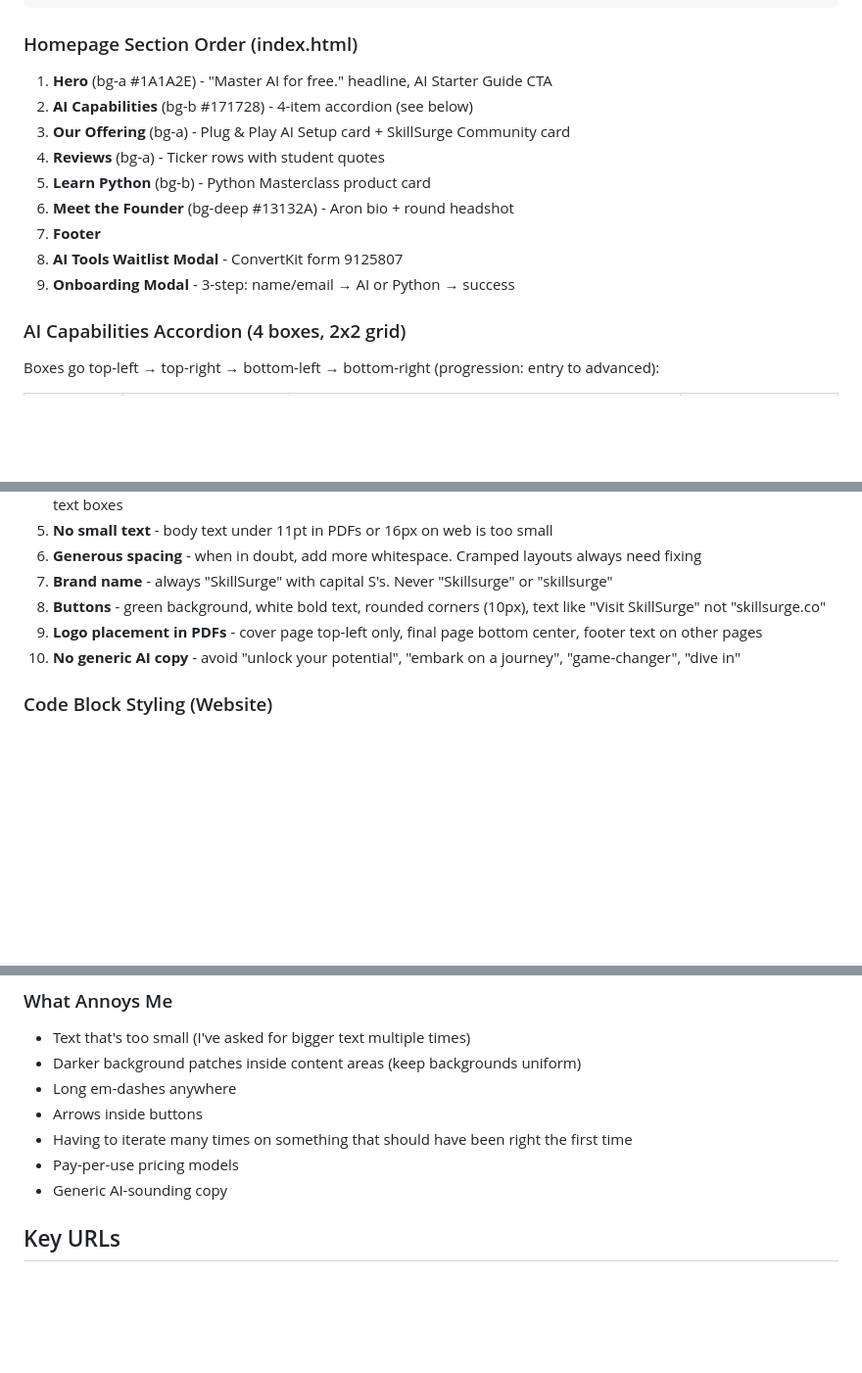
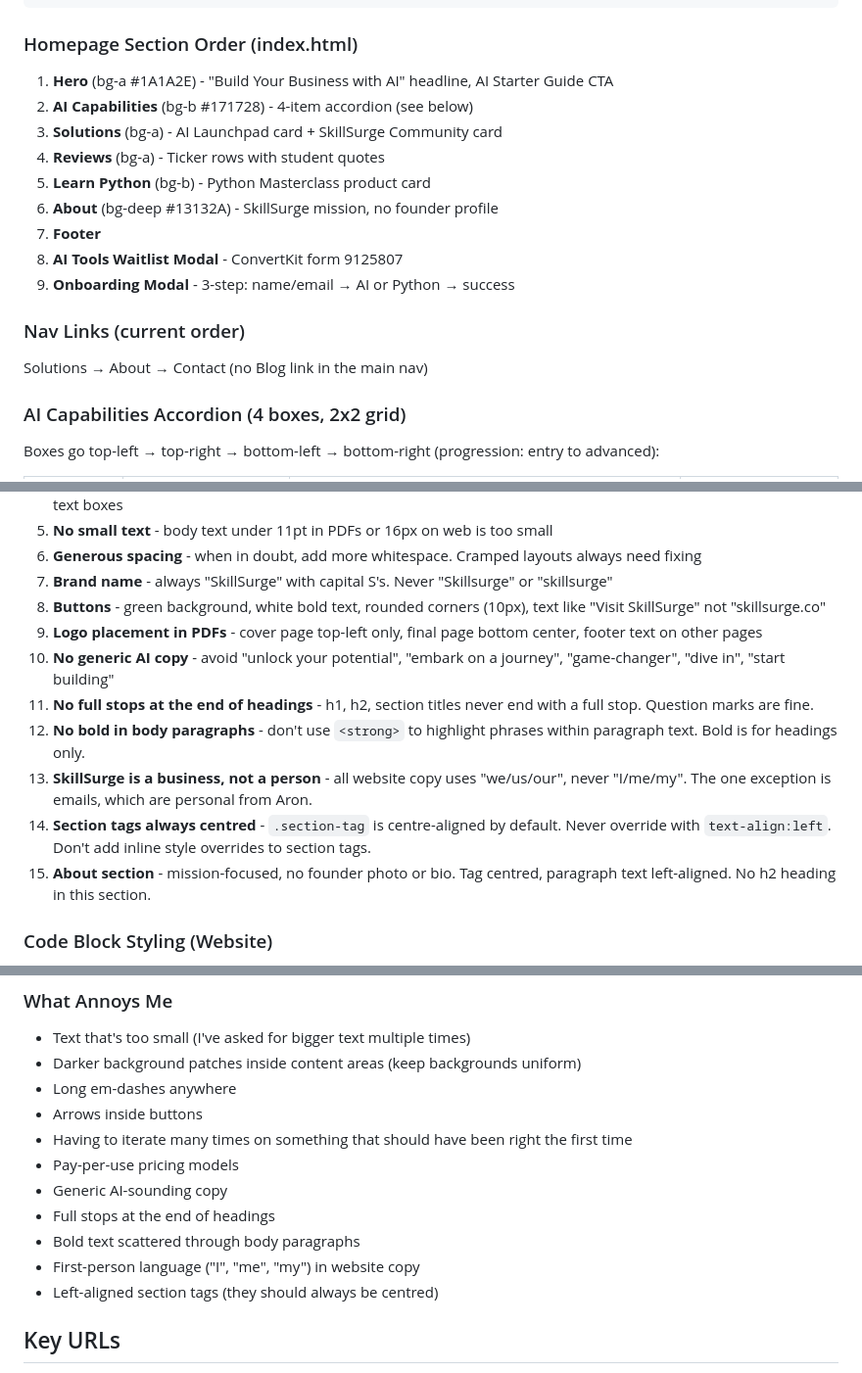
Before and after one commit to AronSarosi/skillsurge, a Markdown page: CLAUDE.md, 3 parts joined by grey strips. Shown at 98% size. Rendered like a GitHub page; blank space fills up the shorter version.

Commit message:
Update CLAUDE.md with new strict rules from this session

````diff
--- a/CLAUDE.md
+++ b/CLAUDE.md
@@ -55,15 +55,18 @@ skillsurge/
 ```
 
 ### Homepage Section Order (index.html)
-1. **Hero** (bg-a #1A1A2E) - "Master AI for free." headline, AI Starter Guide CTA
+1. **Hero** (bg-a #1A1A2E) - "Build Your Business with AI" headline, AI Starter Guide CTA
 2. **AI Capabilities** (bg-b #171728) - 4-item accordion (see below)
-3. **Our Offering** (bg-a) - Plug & Play AI Setup card + SkillSurge Community card
+3. **Solutions** (bg-a) - AI Launchpad card + SkillSurge Community card
 4. **Reviews** (bg-a) - Ticker rows with student quotes
 5. **Learn Python** (bg-b) - Python Masterclass product card
-6. **Meet the Founder** (bg-deep #13132A) - Aron bio + round headshot
+6. **About** (bg-deep #13132A) - SkillSurge mission, no founder profile
 7. **Footer**
 8. **AI Tools Waitlist Modal** - ConvertKit form 9125807
 9. **Onboarding Modal** - 3-step: name/email → AI or Python → success
+
+### Nav Links (current order)
+Solutions → About → Contact (no Blog link in the main nav)
 
 ### AI Capabilities Accordion (4 boxes, 2x2 grid)
 Boxes go top-left → top-right → bottom-left → bottom-right (progression: entry to advanced):
@@ -106,7 +109,12 @@ Tool tags: `.tool-tag` pills styled with subtle border, gray text, 12px font.
 7. **Brand name** - always "SkillSurge" with capital S's. Never "Skillsurge" or "skillsurge"
 8. **Buttons** - green background, white bold text, rounded corners (10px), text like "Visit SkillSurge" not "skillsurge.co"
 9. **Logo placement in PDFs** - cover page top-left only, final page bottom center, footer text on other pages
-10. **No generic AI copy** - avoid "unlock your potential", "embark on a journey", "game-changer", "dive in"
+10. **No generic AI copy** - avoid "unlock your potential", "embark on a journey", "game-changer", "dive in", "start building"
+11. **No full stops at the end of headings** - h1, h2, section titles never end with a full stop. Question marks are fine.
+12. **No bold in body paragraphs** - don't use `<strong>` to highlight phrases within paragraph text. Bold is for headings only.
+13. **SkillSurge is a business, not a person** - all website copy uses "we/us/our", never "I/me/my". The one exception is emails, which are personal from Aron.
+14. **Section tags always centred** - `.section-tag` is centre-aligned by default. Never override with `text-align:left`. Don't add inline style overrides to section tags.
+15. **About section** - mission-focused, no founder photo or bio. Tag centred, paragraph text left-aligned. No h2 heading in this section.
 
 ### Code Block Styling (Website)
 - VS Code Material theme syntax highlighting
@@ -152,6 +160,10 @@ Tool tags: `.tool-tag` pills styled with subtle border, gray text, 12px font.
 - Having to iterate many times on something that should have been right the first time
 - Pay-per-use pricing models
 - Generic AI-sounding copy
+- Full stops at the end of headings
+- Bold text scattered through body paragraphs
+- First-person language ("I", "me", "my") in website copy
+- Left-aligned section tags (they should always be centred)
 
 ## Key URLs
 - Website: https://skillsurge.co
````
